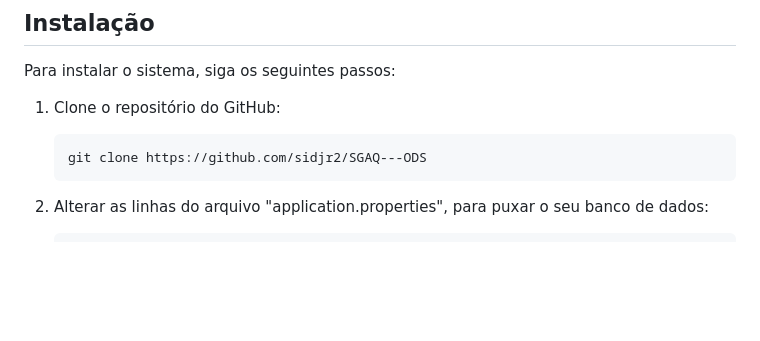
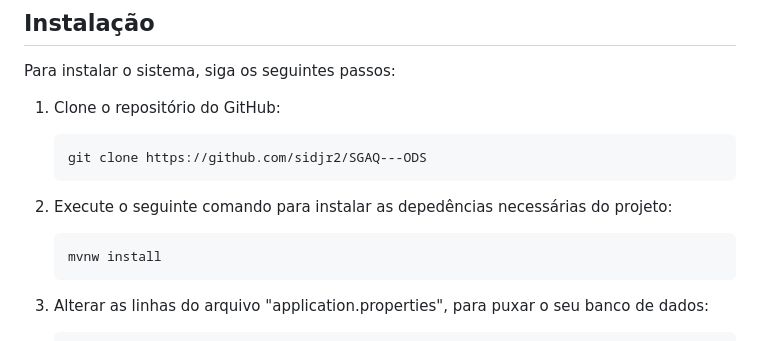
Before and after one commit to sidjr2/SGAQ---ODS, a Markdown page: README.md, the part around the change. Rendered like a GitHub page; blank space fills up the shorter version.

````diff
--- a/README.md
+++ b/README.md
@@ -66,6 +66,11 @@ Para instalar o sistema, siga os seguintes passos:
     git clone https://github.com/sidjr2/SGAQ---ODS
     ```
 
+2. Execute o seguinte comando para instalar as depedências necessárias do projeto:
+    ```bash
+    mvnw install
+    ```
+
 3. Alterar as linhas do arquivo "application.properties", para puxar o seu banco de dados:
 
     ```bash
````
